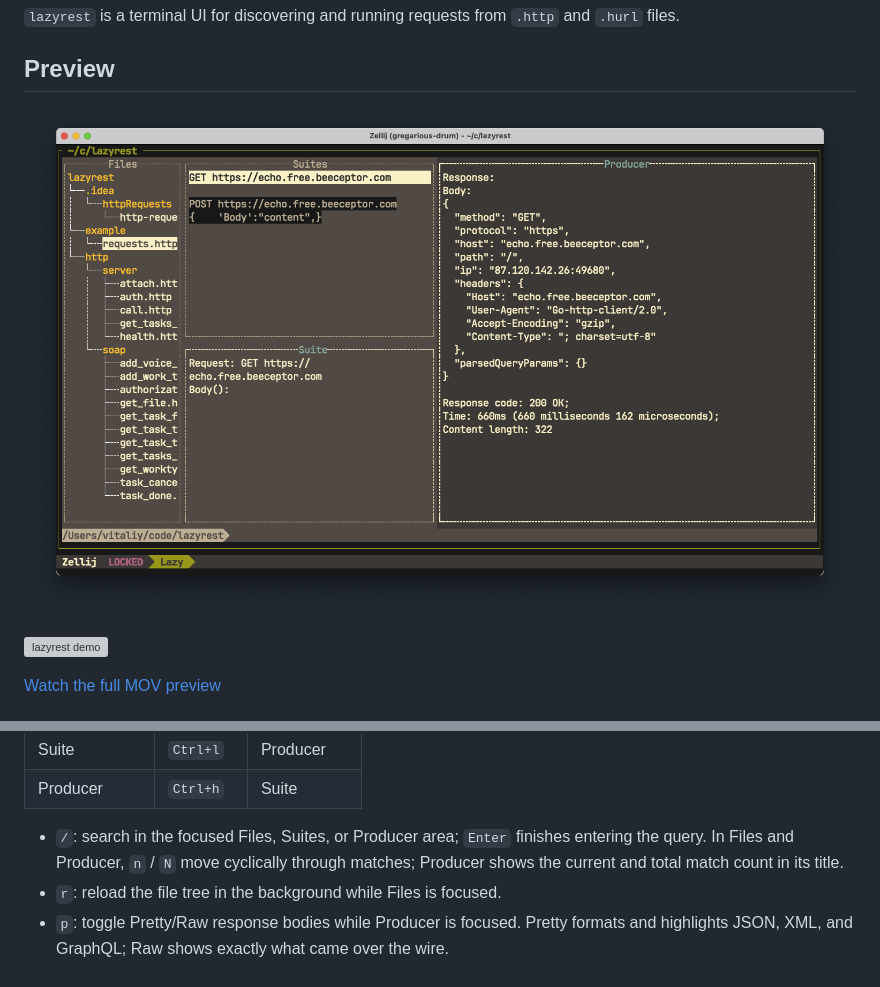
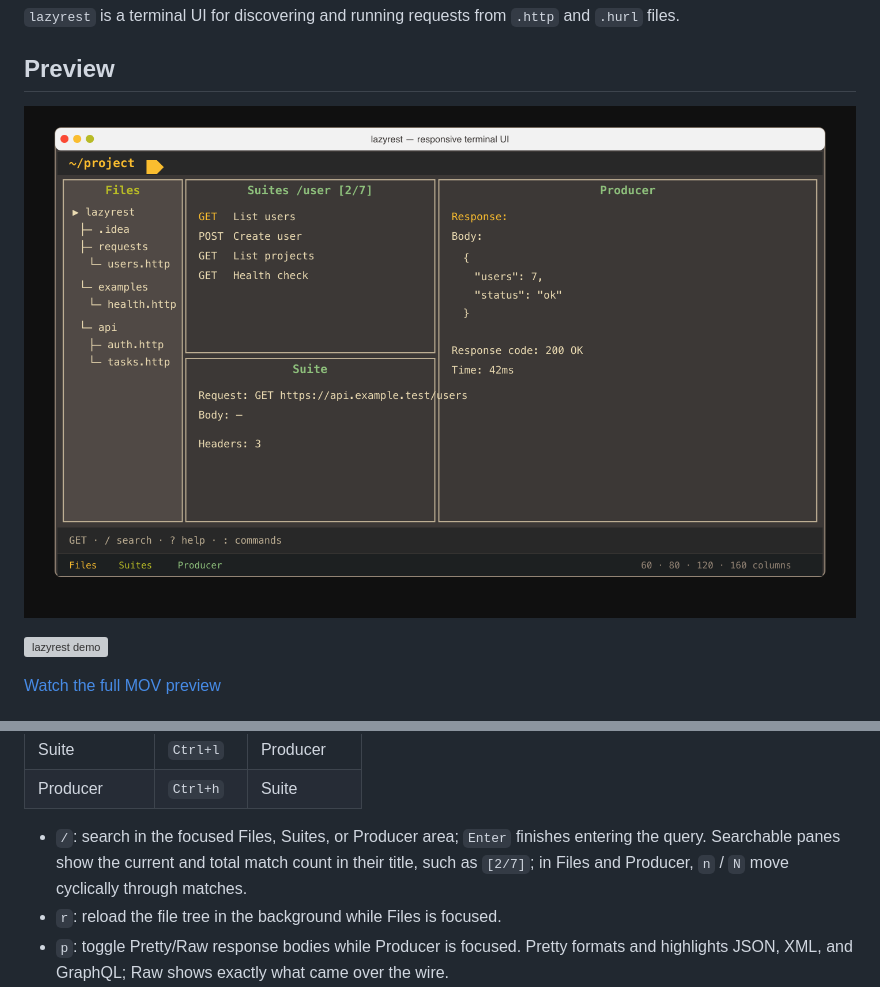
Before and after one commit to Hecatoncheir/lazyrest, a Markdown page: README.md, 2 parts joined by grey strips. GitHub-like rendering; pictures changed too: preview.png; grey boxes are pictures that could not be loaded.

Commit message:
feat: polish search counters and onboarding

```diff
--- a/README.md
+++ b/README.md
@@ -539,7 +539,7 @@ the response pane, and report when the exported body was truncated.
 | Suite | `Ctrl+l` | Producer |
 | Producer | `Ctrl+h` | Suite |
 
-- `/`: search in the focused Files, Suites, or Producer area; `Enter` finishes entering the query. In Files and Producer, `n` / `N` move cyclically through matches; Producer shows the current and total match count in its title.
+- `/`: search in the focused Files, Suites, or Producer area; `Enter` finishes entering the query. Searchable panes show the current and total match count in their title, such as `[2/7]`; in Files and Producer, `n` / `N` move cyclically through matches.
 - `r`: reload the file tree in the background while Files is focused.
 - `p`: toggle Pretty/Raw response bodies while Producer is focused. Pretty formats and highlights JSON, XML, and GraphQL; Raw shows exactly what came over the wire.
 - `R`: repeat the request currently shown in Producer; current-session History selections are supported.
```
Also changed, not shown: CHANGELOG.md (+3 -0 lines), 9 other files.
